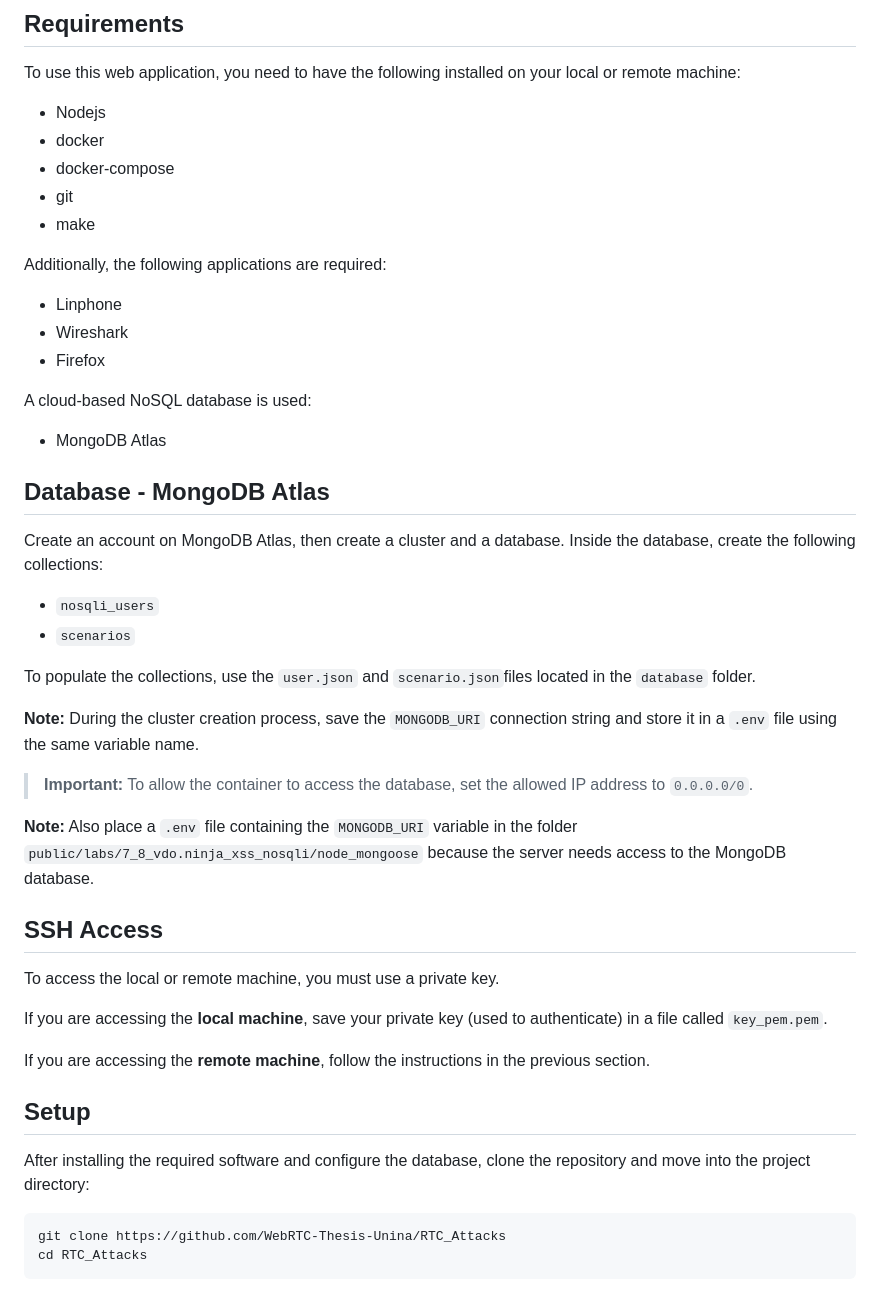
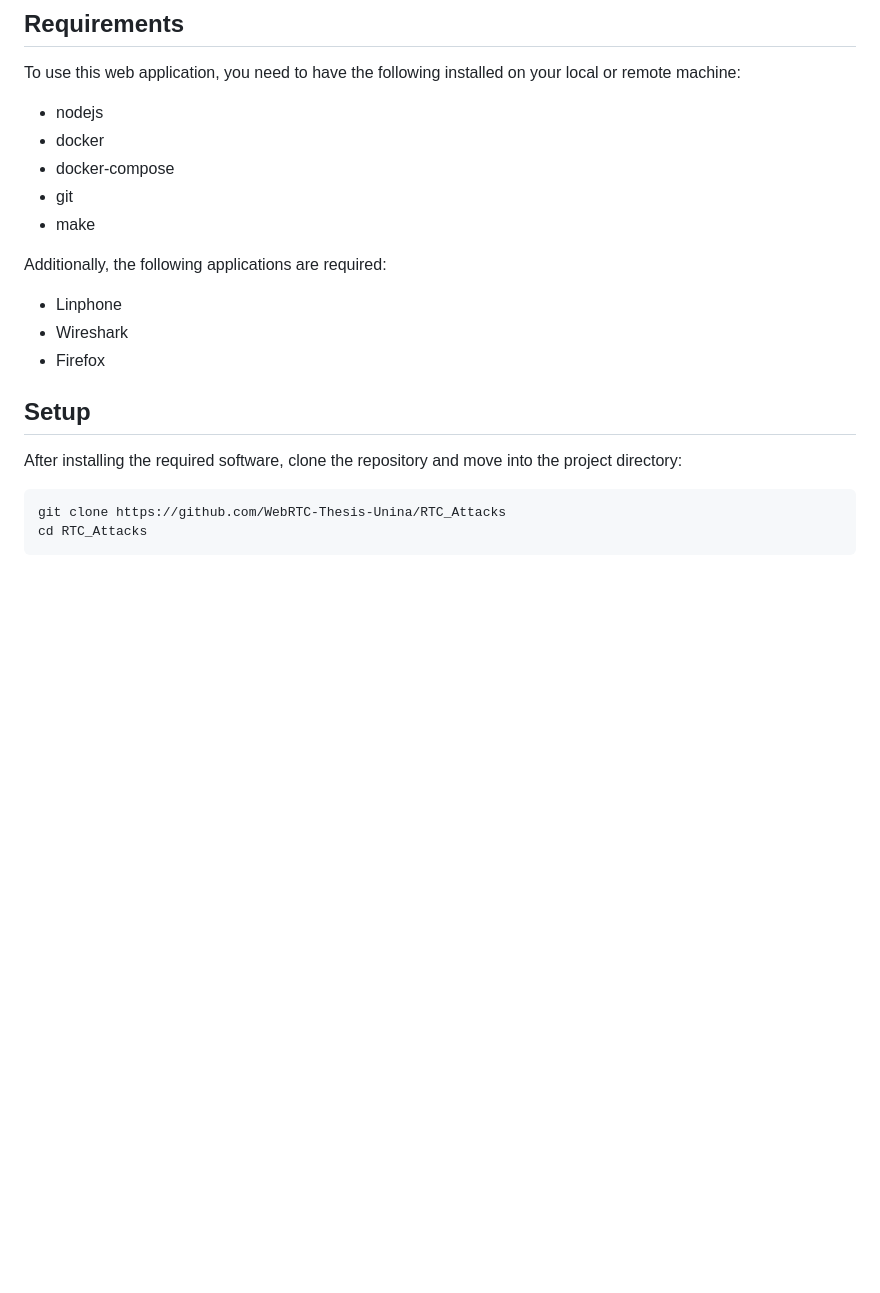
Before and after one commit to WebRTC-Thesis-Unina/RTC_Attacks, a Markdown page: README.md, the part around the change. Rendered like a GitHub page; blank space fills up the shorter version.

````diff
--- a/README.md
+++ b/README.md
@@ -55,7 +55,7 @@ In this scenario, after launching the phishing campaign, the user receives the e
 
 ## Requirements
 To use this web application, you need to have the following installed on your local or remote machine:
-- Nodejs
+- nodejs
 - docker
 - docker-compose
 - git
@@ -66,32 +66,8 @@ Additionally, the following applications are required:
 - Wireshark
 - Firefox
 
-A cloud-based NoSQL database is used:
-- MongoDB Atlas
-
-## Database - MongoDB Atlas
-Create an account on MongoDB Atlas, then create a cluster and a database. Inside the database, create the following collections:
-
-- ```nosqli_users```
-- ```scenarios```
-
-To populate the collections, use the  ```user.json``` and ```scenario.json```files located in the ```database``` folder.
-
-<b>Note:</b> During the cluster creation process, save the ```MONGODB_URI``` connection string and store it in a ```.env``` file using the same variable name.
-
-> <b>Important:</b> To allow the container to access the database, set the allowed IP address to ```0.0.0.0/0```.
-
-<b>Note:</b> Also place a ```.env``` file containing the ```MONGODB_URI``` variable in the folder ```public/labs/7_8_vdo.ninja_xss_nosqli/node_mongoose``` because the server needs access to the MongoDB database.
-
-## SSH Access
-To access the local or remote machine, you must use a private key.
-
-If you are accessing the <b>local machine</b>, save your private key (used to authenticate) in a file called ```key_pem.pem```.
-
-If you are accessing the <b>remote machine</b>, follow the instructions in the previous section.
-
 ## Setup
-After installing the required software and configure the database, clone the repository and move into the project directory:
+After installing the required software, clone the repository and move into the project directory:
 ```bash
 git clone https://github.com/WebRTC-Thesis-Unina/RTC_Attacks
 cd RTC_Attacks
````
